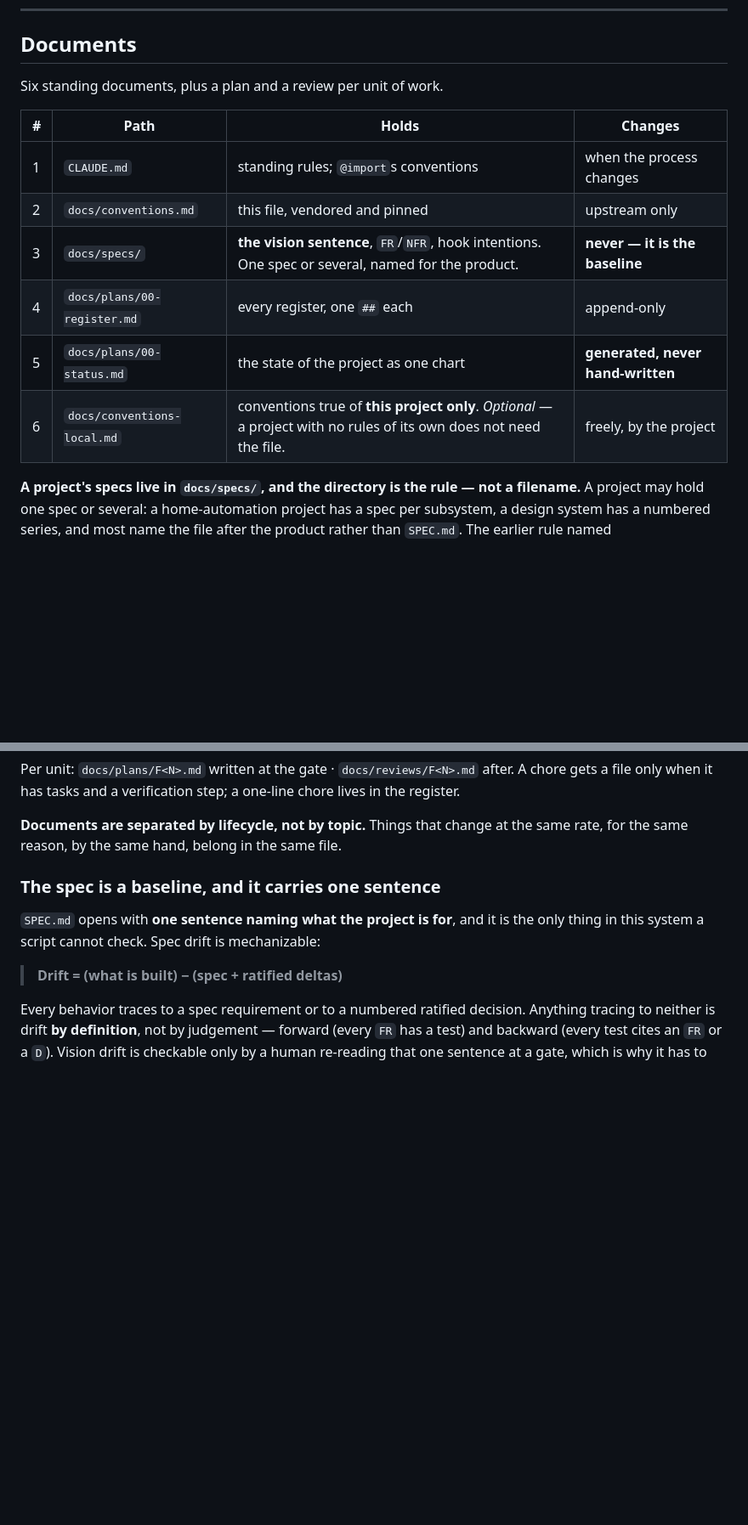
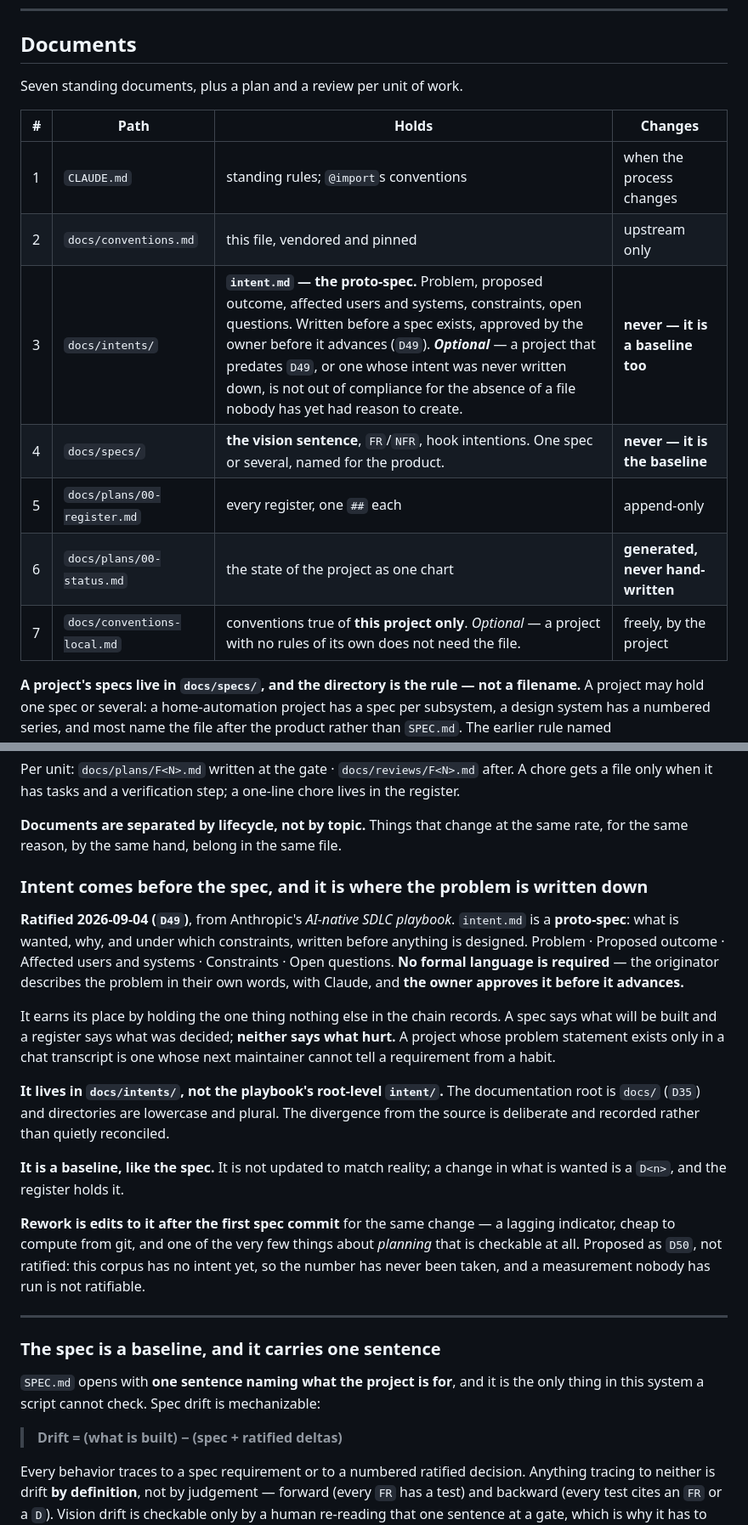
Before and after one commit to martin-gleason/point-in-polygon-service, a Markdown page: docs/conventions.md, 2 parts joined by grey strips. Shown at 85% size. GitHub-like rendering; blank space fills up the shorter version.

Commit message:
chore(C1): re-pin conventions — intent comes before the spec
Adopted from Anthropic's AI-native SDLC playbook and ratified by the owner:
intent.md is a proto-spec recording what is wanted, why, and under which
constraints, written before anything is designed and approved by the owner
before it advances. Problem, proposed outcome, affected users and systems,
constraints, open questions.

It holds the one thing nothing else in the chain records. A spec says what
will be built and a register says what was decided; neither says what hurt.

Lives in docs/intents/ — a deliberate divergence from the source's
root-level intent/, because the documentation root is docs/ and directories
are lowercase and plural. Recorded rather than reconciled quietly.

It is a baseline like the spec: not updated to match reality, and a change
in what is wanted is a decision the register holds.

Nothing in this project must change today. A project with no intent.md is
not out of compliance; the document map gains a row for the next one.

Vendored copy only. The vendored file is never edited in place; project
rules belong in docs/conventions-local.md.

Co-Authored-By: Claude Opus 5 (1M context) <noreply@anthropic.com>
Claude-Session: https://claude.ai/code/session_01YAV1Ly2v7qiqh8BzRoXabz

```diff
--- a/docs/conventions.md
+++ b/docs/conventions.md
@@ -143,16 +143,17 @@ that risk is real and the hybrid is not optional.
 
 ## Documents
 
-Six standing documents, plus a plan and a review per unit of work.
+Seven standing documents, plus a plan and a review per unit of work.
 
 | # | Path | Holds | Changes |
 |---|---|---|---|
 | 1 | `CLAUDE.md` | standing rules; `@import`s conventions | when the process changes |
 | 2 | `docs/conventions.md` | this file, vendored and pinned | upstream only |
-| 3 | `docs/specs/` | **the vision sentence**, `FR`/`NFR`, hook intentions. One spec or several, named for the product. | **never — it is the baseline** |
-| 4 | `docs/plans/00-register.md` | every register, one `##` each | append-only |
-| 5 | `docs/plans/00-status.md` | the state of the project as one chart | **generated, never hand-written** |
-| 6 | `docs/conventions-local.md` | conventions true of **this project only**. *Optional* — a project with no rules of its own does not need the file. | freely, by the project |
+| 3 | `docs/intents/` | **`intent.md` — the proto-spec.** Problem, proposed outcome, affected users and systems, constraints, open questions. Written before a spec exists, approved by the owner before it advances (`D49`). ***Optional*** — a project that predates `D49`, or one whose intent was never written down, is not out of compliance for the absence of a file nobody has yet had reason to create. | **never — it is a baseline too** |
+| 4 | `docs/specs/` | **the vision sentence**, `FR`/`NFR`, hook intentions. One spec or several, named for the product. | **never — it is the baseline** |
+| 5 | `docs/plans/00-register.md` | every register, one `##` each | append-only |
+| 6 | `docs/plans/00-status.md` | the state of the project as one chart | **generated, never hand-written** |
+| 7 | `docs/conventions-local.md` | conventions true of **this project only**. *Optional* — a project with no rules of its own does not need the file. | freely, by the project |
 
 **A project's specs live in `docs/specs/`, and the directory is the rule — not a filename.**
 A project may hold one spec or several: a home-automation project has a spec per subsystem,
@@ -184,6 +185,33 @@ lives in the register.
 
 **Documents are separated by lifecycle, not by topic.** Things that change at the same
 rate, for the same reason, by the same hand, belong in the same file.
+
+### Intent comes before the spec, and it is where the problem is written down
+
+**Ratified 2026-09-04 (`D49`)**, from Anthropic's *AI-native SDLC playbook*. `intent.md` is
+a **proto-spec**: what is wanted, why, and under which constraints, written before anything
+is designed. Problem · Proposed outcome · Affected users and systems · Constraints · Open
+questions. **No formal language is required** — the originator describes the problem in
+their own words, with Claude, and **the owner approves it before it advances.**
+
+It earns its place by holding the one thing nothing else in the chain records. A spec says
+what will be built and a register says what was decided; **neither says what hurt.** A
+project whose problem statement exists only in a chat transcript is one whose next
+maintainer cannot tell a requirement from a habit.
+
+**It lives in `docs/intents/`, not the playbook's root-level `intent/`.** The documentation
+root is `docs/` (`D35`) and directories are lowercase and plural. The divergence from the
+source is deliberate and recorded rather than quietly reconciled.
+
+**It is a baseline, like the spec.** It is not updated to match reality; a change in what is
+wanted is a `D<n>`, and the register holds it.
+
+**Rework is edits to it after the first spec commit** for the same change — a lagging
+indicator, cheap to compute from git, and one of the very few things about *planning* that
+is checkable at all. Proposed as `D50`, not ratified: this corpus has no intent yet, so the
+number has never been taken, and a measurement nobody has run is not ratifiable.
+
+---
 
 ### The spec is a baseline, and it carries one sentence
 
```
Also changed, not shown: other parts of docs/conventions.md (+1 -1 lines).
